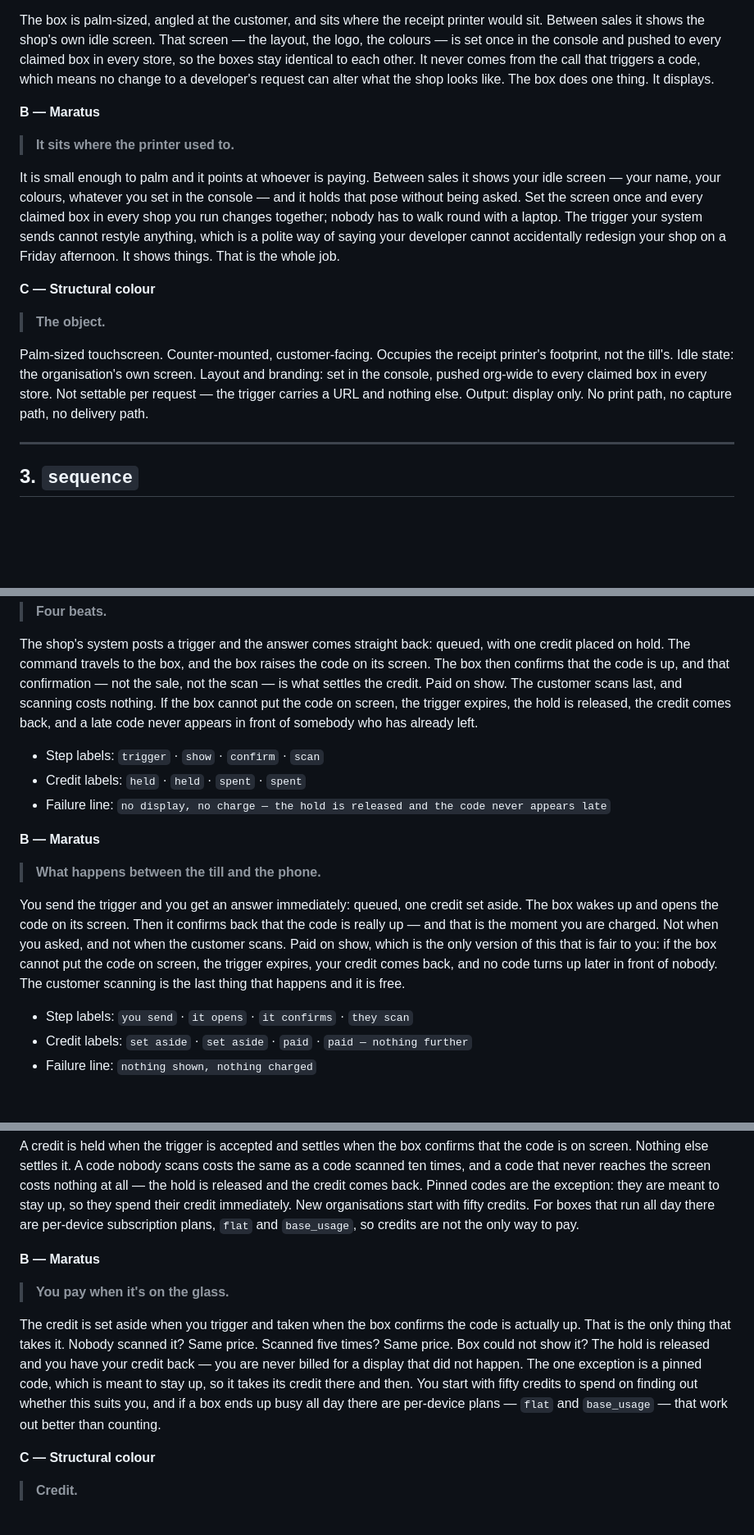
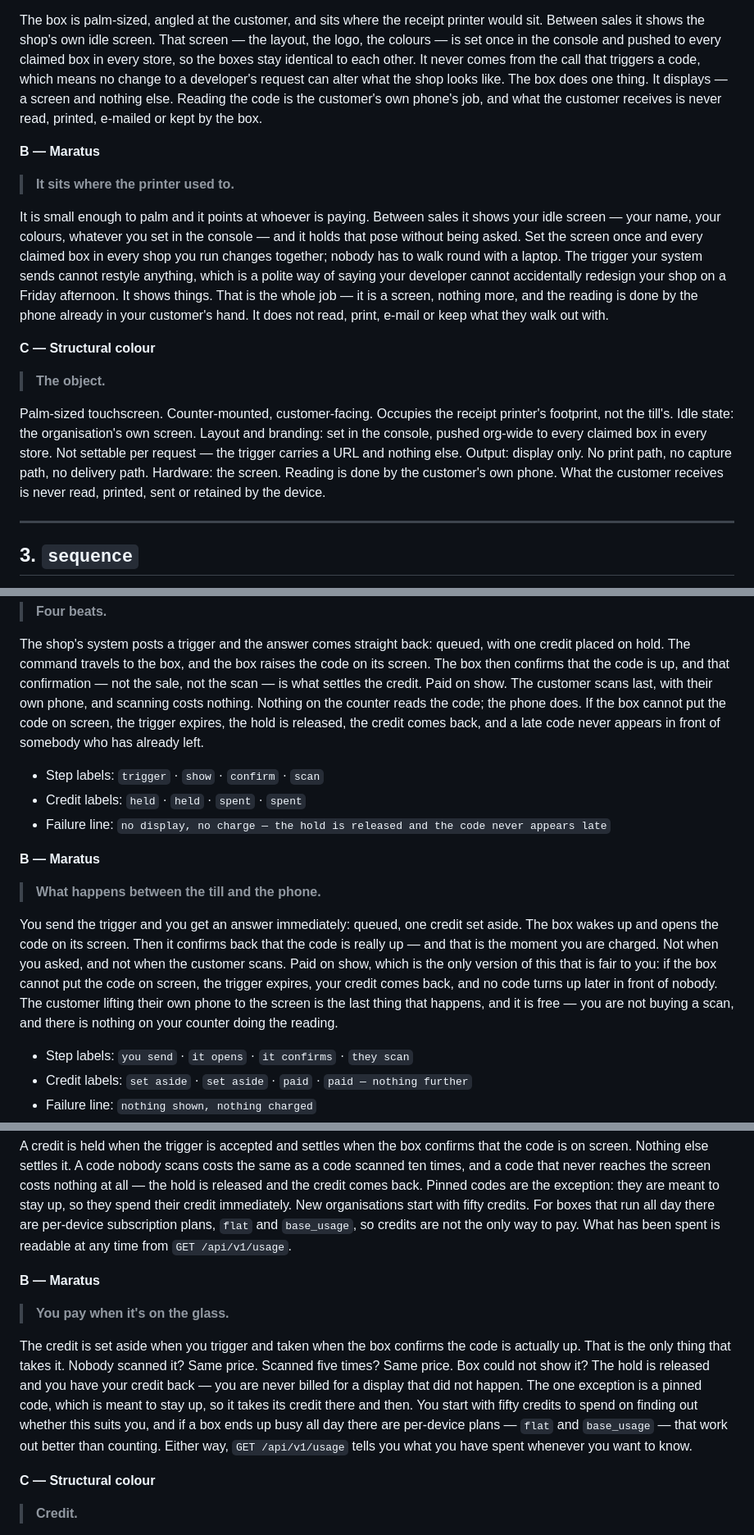
Before and after one commit to erenmeren/ditto-site, a Markdown page: maratus/content.md, 3 parts joined by grey strips. Shown at 82% size. Rendered like a GitHub page; blank space fills up the shorter version.

```diff
--- a/maratus/content.md
+++ b/maratus/content.md
@@ -201,7 +221,9 @@ would sit. Between sales it shows the shop's own idle screen. That screen — th
 layout, the logo, the colours — is set once in the console and pushed to every
 claimed box in every store, so the boxes stay identical to each other. It never
 comes from the call that triggers a code, which means no change to a developer's
-request can alter what the shop looks like. The box does one thing. It displays.
+request can alter what the shop looks like. The box does one thing. It displays —
+a screen and nothing else. Reading the code is the customer's own phone's job, and
+what the customer receives is never read, printed, e-mailed or kept by the box.
 
 **B — Maratus**
 
@@ -213,7 +235,9 @@ shows your idle screen — your name, your colours, whatever you set in the cons
 claimed box in every shop you run changes together; nobody has to walk round with
 a laptop. The trigger your system sends cannot restyle anything, which is a
 polite way of saying your developer cannot accidentally redesign your shop on a
-Friday afternoon. It shows things. That is the whole job.
+Friday afternoon. It shows things. That is the whole job — it is a screen, nothing
+more, and the reading is done by the phone already in your customer's hand. It
+does not read, print, e-mail or keep what they walk out with.
 
 **C — Structural colour**
 
@@ -224,6 +248,8 @@ printer's footprint, not the till's. Idle state: the organisation's own screen.
 Layout and branding: set in the console, pushed org-wide to every claimed box in
 every store. Not settable per request — the trigger carries a URL and nothing
 else. Output: display only. No print path, no capture path, no delivery path.
+Hardware: the screen. Reading is done by the customer's own phone. What the
+customer receives is never read, printed, sent or retained by the device.
 
 ---
 
@@ -259,7 +285,8 @@ The shop's system posts a trigger and the answer comes straight back: queued, wi
 one credit placed on hold. The command travels to the box, and the box raises the
 code on its screen. The box then confirms that the code is up, and that
 confirmation — not the sale, not the scan — is what settles the credit. Paid on
-show. The customer scans last, and scanning costs nothing. If the box cannot put
+show. The customer scans last, with their own phone, and scanning costs nothing.
+Nothing on the counter reads the code; the phone does. If the box cannot put
 the code on screen, the trigger expires, the hold is released, the credit comes
 back, and a late code never appears in front of somebody who has already left.
 
@@ -278,7 +305,9 @@ that the code is really up — and that is the moment you are charged. Not when
 asked, and not when the customer scans. Paid on show, which is the only version
 of this that is fair to you: if the box cannot put the code on screen, the trigger
 expires, your credit comes back, and no code turns up later in front of nobody.
-The customer scanning is the last thing that happens and it is free.
+The customer lifting their own phone to the screen is the last thing that happens,
+and it is free — you are not buying a scan, and there is nothing on your counter
+doing the reading.
 
 - Step labels: `you send` · `it opens` · `it confirms` · `they scan`
 - Credit labels: `set aside` · `set aside` · `paid` · `paid — nothing further`
@@ -479,7 +508,8 @@ nothing at all — the hold is released and the credit comes back. Pinned codes
 the exception: they are meant to stay up, so they spend their credit immediately.
 New organisations start with fifty credits. For boxes that run all day there are
 per-device subscription plans, `flat` and `base_usage`, so credits are not the
-only way to pay.
+only way to pay. What has been spent is readable at any time from
+`GET /api/v1/usage`.
 
 **B — Maratus**
 
@@ -492,7 +522,8 @@ and you have your credit back — you are never billed for a display that did no
 happen. The one exception is a pinned code, which is meant to stay up, so it takes
 its credit there and then. You start with fifty credits to spend on finding out
 whether this suits you, and if a box ends up busy all day there are per-device
-plans — `flat` and `base_usage` — that work out better than counting.
+plans — `flat` and `base_usage` — that work out better than counting. Either way,
+`GET /api/v1/usage` tells you what you have spent whenever you want to know.
 
 **C — Structural colour**
 
```
Also changed, not shown: other parts of maratus/content.md (+35 -15 lines).
